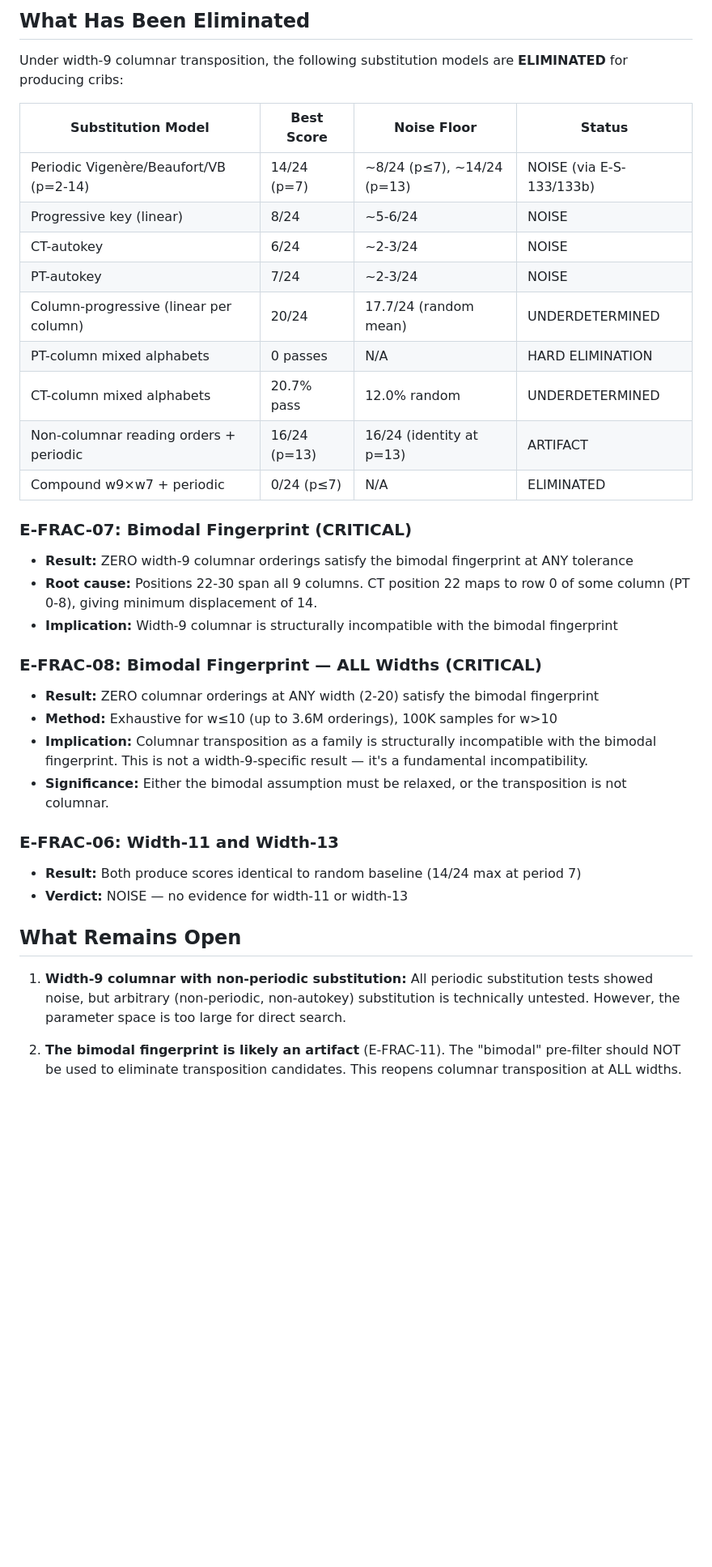
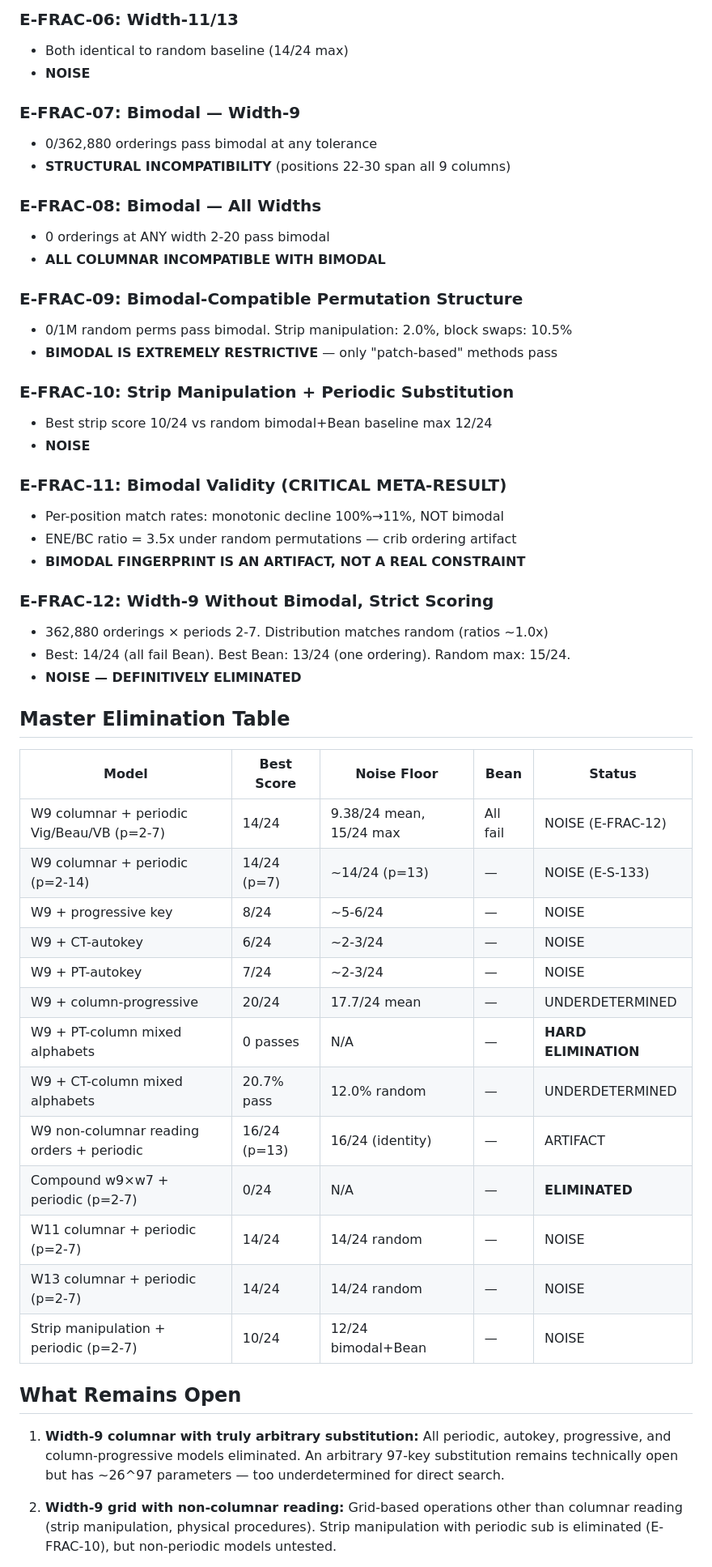
Before and after one commit to jcolinpatrick/kryptos, a Markdown page: reports/frac_width9_analysis.md, the part around one of its changes. Shown at 81% size. Rendered like a GitHub page; blank space fills up the shorter version.

```diff
--- a/reports/frac_width9_analysis.md
+++ b/reports/frac_width9_analysis.md
@@ -53,38 +48,55 @@ Earlier findings (E-FRAC-07/08) showed NO columnar transposition at ANY width is
 
-## What Has Been Eliminated
+### E-FRAC-06: Width-11/13
+- Both identical to random baseline (14/24 max)
+- **NOISE**
 
-Under width-9 columnar transposition, the following substitution models are **ELIMINATED** for producing cribs:
+### E-FRAC-07: Bimodal — Width-9
+- 0/362,880 orderings pass bimodal at any tolerance
+- **STRUCTURAL INCOMPATIBILITY** (positions 22-30 span all 9 columns)
 
-| Substitution Model | Best Score | Noise Floor | Status |
-|---|---|---|---|
-| Periodic Vigenère/Beaufort/VB (p=2-14) | 14/24 (p=7) | ~8/24 (p≤7), ~14/24 (p=13) | NOISE (via E-S-133/133b) |
-| Progressive key (linear) | 8/24 | ~5-6/24 | NOISE |
-| CT-autokey | 6/24 | ~2-3/24 | NOISE |
-| PT-autokey | 7/24 | ~2-3/24 | NOISE |
-| Column-progressive (linear per column) | 20/24 | 17.7/24 (random mean) | UNDERDETERMINED |
-| PT-column mixed alphabets | 0 passes | N/A | HARD ELIMINATION |
-| CT-column mixed alphabets | 20.7% pass | 12.0% random | UNDERDETERMINED |
-| Non-columnar reading orders + periodic | 16/24 (p=13) | 16/24 (identity at p=13) | ARTIFACT |
-| Compound w9×w7 + periodic | 0/24 (p≤7) | N/A | ELIMINATED |
+### E-FRAC-08: Bimodal — All Widths
+- 0 orderings at ANY width 2-20 pass bimodal
+- **ALL COLUMNAR INCOMPATIBLE WITH BIMODAL**
 
-### E-FRAC-07: Bimodal Fingerprint (CRITICAL)
-- **Result:** ZERO width-9 columnar orderings satisfy the bimodal fingerprint at ANY tolerance
-- **Root cause:** Positions 22-30 span all 9 columns. CT position 22 maps to row 0 of some column (PT 0-8), giving minimum displacement of 14.
-- **Implication:** Width-9 columnar is structurally incompatible with the bimodal fingerprint
+### E-FRAC-09: Bimodal-Compatible Permutation Structure
+- 0/1M random perms pass bimodal. Strip manipulation: 2.0%, block swaps: 10.5%
+- **BIMODAL IS EXTREMELY RESTRICTIVE** — only "patch-based" methods pass
 
-### E-FRAC-08: Bimodal Fingerprint — ALL Widths (CRITICAL)
-- **Result:** ZERO columnar orderings at ANY width (2-20) satisfy the bimodal fingerprint
-- **Method:** Exhaustive for w≤10 (up to 3.6M orderings), 100K samples for w>10
-- **Implication:** Columnar transposition as a family is structurally incompatible with the bimodal fingerprint. This is not a width-9-specific result — it's a fundamental incompatibility.
-- **Significance:** Either the bimodal assumption must be relaxed, or the transposition is not columnar.
+### E-FRAC-10: Strip Manipulation + Periodic Substitution
+- Best strip score 10/24 vs random bimodal+Bean baseline max 12/24
+- **NOISE**
 
-### E-FRAC-06: Width-11 and Width-13
-- **Result:** Both produce scores identical to random baseline (14/24 max at period 7)
-- **Verdict:** NOISE — no evidence for width-11 or width-13
+### E-FRAC-11: Bimodal Validity (CRITICAL META-RESULT)
+- Per-position match rates: monotonic decline 100%→11%, NOT bimodal
+- ENE/BC ratio = 3.5x under random permutations — crib ordering artifact
+- **BIMODAL FINGERPRINT IS AN ARTIFACT, NOT A REAL CONSTRAINT**
+
+### E-FRAC-12: Width-9 Without Bimodal, Strict Scoring
+- 362,880 orderings × periods 2-7. Distribution matches random (ratios ~1.0x)
+- Best: 14/24 (all fail Bean). Best Bean: 13/24 (one ordering). Random max: 15/24.
+- **NOISE — DEFINITIVELY ELIMINATED**
+
+## Master Elimination Table
+
+| Model | Best Score | Noise Floor | Bean | Status |
+|---|---|---|---|---|
+| W9 columnar + periodic Vig/Beau/VB (p=2-7) | 14/24 | 9.38/24 mean, 15/24 max | All fail | NOISE (E-FRAC-12) |
+| W9 columnar + periodic (p=2-14) | 14/24 (p=7) | ~14/24 (p=13) | — | NOISE (E-S-133) |
+| W9 + progressive key | 8/24 | ~5-6/24 | — | NOISE |
+| W9 + CT-autokey | 6/24 | ~2-3/24 | — | NOISE |
+| W9 + PT-autokey | 7/24 | ~2-3/24 | — | NOISE |
+| W9 + column-progressive | 20/24 | 17.7/24 mean | — | UNDERDETERMINED |
+| W9 + PT-column mixed alphabets | 0 passes | N/A | — | **HARD ELIMINATION** |
+| W9 + CT-column mixed alphabets | 20.7% pass | 12.0% random | — | UNDERDETERMINED |
+| W9 non-columnar reading orders + periodic | 16/24 (p=13) | 16/24 (identity) | — | ARTIFACT |
+| Compound w9×w7 + periodic (p=2-7) | 0/24 | N/A | — | **ELIMINATED** |
+| W11 columnar + periodic (p=2-7) | 14/24 | 14/24 random | — | NOISE |
+| W13 columnar + periodic (p=2-7) | 14/24 | 14/24 random | — | NOISE |
+| Strip manipulation + periodic (p=2-7) | 10/24 | 12/24 bimodal+Bean | — | NOISE |
 
 ## What Remains Open
 
-1. **Width-9 columnar with non-periodic substitution:** All periodic substitution tests showed noise, but arbitrary (non-periodic, non-autokey) substitution is technically untested. However, the parameter space is too large for direct search.
+1. **Width-9 columnar with truly arbitrary substitution:** All periodic, autokey, progressive, and column-progressive models eliminated. An arbitrary 97-key substitution remains technically open but has ~26^97 parameters — too underdetermined for direct search.
 
-2. **The bimodal fingerprint is likely an artifact** (E-FRAC-11). The "bimodal" pre-filter should NOT be used to eliminate transposition candidates. This reopens columnar transposition at ALL widths.
+2. **Width-9 grid with non-columnar reading:** Grid-based operations other than columnar reading (strip manipulation, physical procedures). Strip manipulation with periodic sub is eliminated (E-FRAC-10), but non-periodic models untested.
 
```
Also changed, not shown: other parts of reports/frac_width9_analysis.md (+37 -49 lines).
